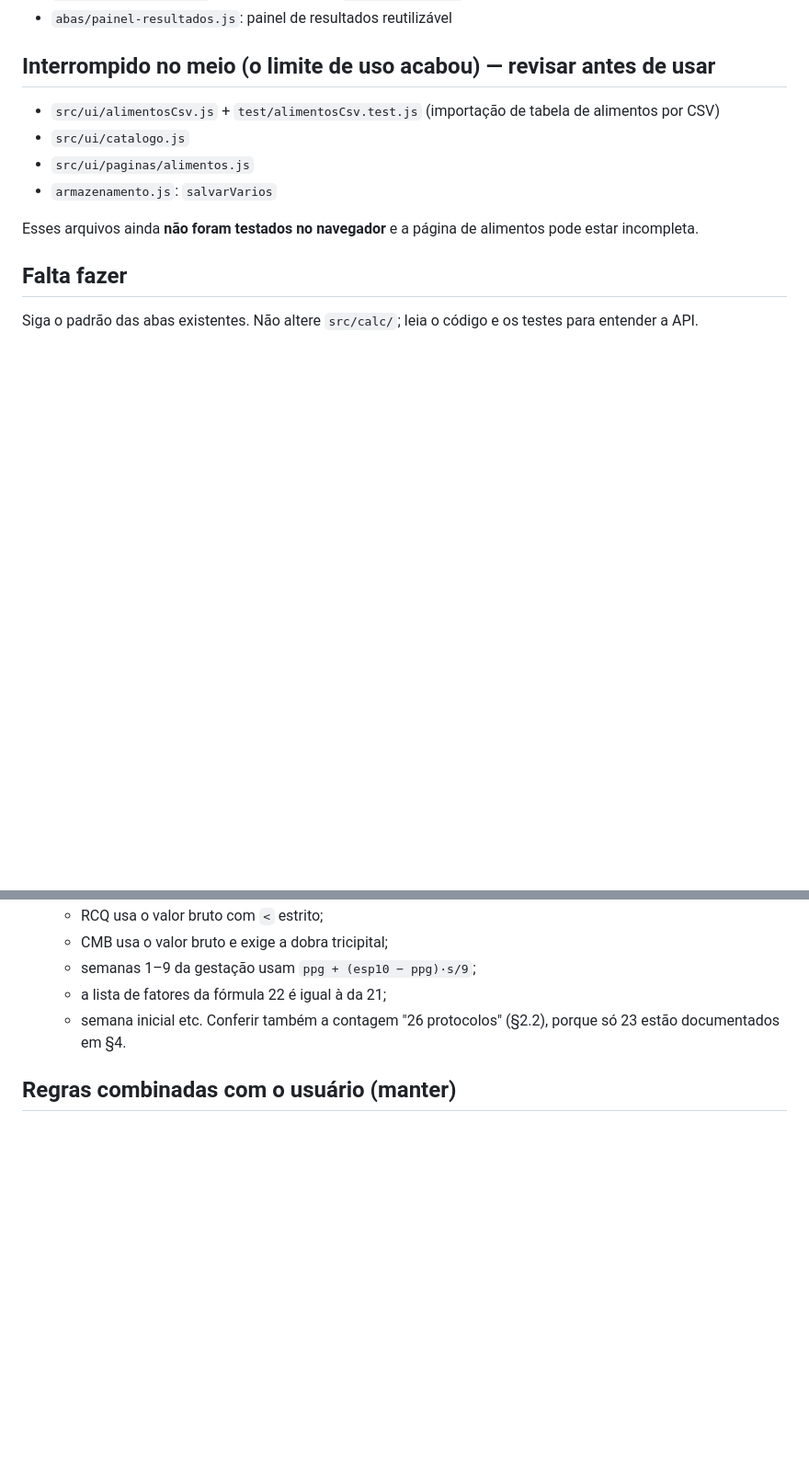
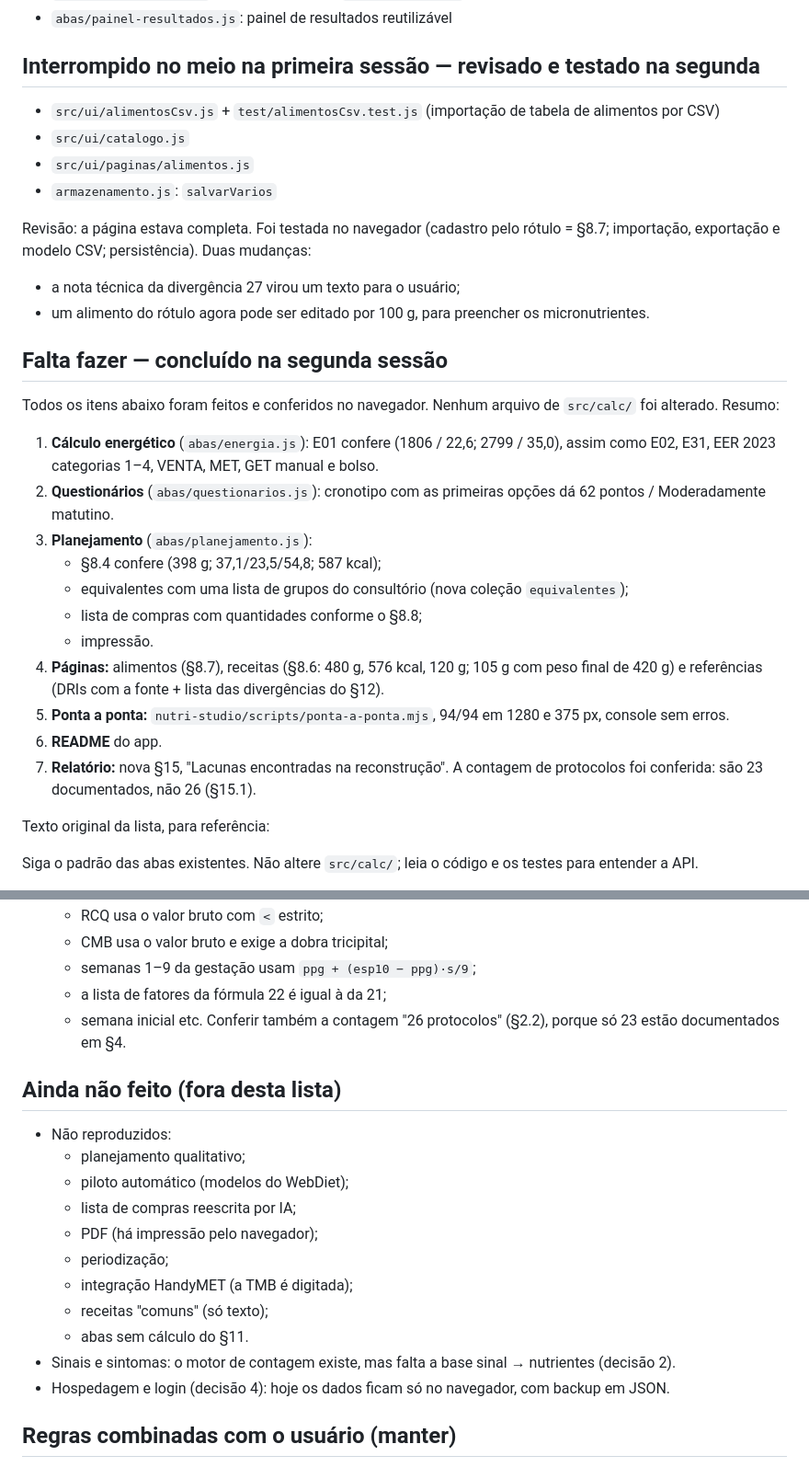
Before and after one commit to marcosfelipemello/teste123, a Markdown page: docs/PROXIMOS-PASSOS.md, 2 parts joined by grey strips. Shown at 92% size. Drawn GitHub-style; blank space fills up the shorter version.

Commit message:
docs: PROXIMOS-PASSOS atualizado ao fim da segunda sessão
Marca a lista "Falta fazer" como concluída (com o resultado de cada
item), registra o que continua fora do app e acrescenta as decisões novas
(metas padrão do plano, adequação nos equivalentes, lista inicial dos
grupos, base de sinais e sintomas). O texto original da lista foi mantido.

Co-Authored-By: Claude Opus 5.5 <noreply@anthropic.com>
Claude-Session: https://claude.ai/code/session_019hZFgbJra9FZocUj6y1ydE

```diff
--- a/docs/PROXIMOS-PASSOS.md
+++ b/docs/PROXIMOS-PASSOS.md
@@ -31,16 +35,33 @@ Branch de trabalho: `ccr-547159ad-oarva6`. Tudo o que está aqui foi feito na se
 - `abas/antropometria.js` (adulto e infantil) e `abas/gestacao.js`, testadas no navegador
 - `abas/painel-resultados.js`: painel de resultados reutilizável
 
-## Interrompido no meio (o limite de uso acabou) — revisar antes de usar
+## Interrompido no meio na primeira sessão — revisado e testado na segunda
 
 - `src/ui/alimentosCsv.js` + `test/alimentosCsv.test.js` (importação de tabela de alimentos por CSV)
 - `src/ui/catalogo.js`
 - `src/ui/paginas/alimentos.js`
 - `armazenamento.js`: `salvarVarios`
 
-Esses arquivos ainda **não foram testados no navegador** e a página de alimentos pode estar incompleta.
+Revisão: a página estava completa. Foi testada no navegador (cadastro pelo rótulo = §8.7; importação, exportação e modelo CSV; persistência). Duas mudanças:
+- a nota técnica da divergência 27 virou um texto para o usuário;
+- um alimento do rótulo agora pode ser editado por 100 g, para preencher os micronutrientes.
 
-## Falta fazer
+## Falta fazer — concluído na segunda sessão
+
+Todos os itens abaixo foram feitos e conferidos no navegador. Nenhum arquivo de `src/calc/` foi alterado. Resumo:
+1. **Cálculo energético** (`abas/energia.js`): E01 confere (1806 / 22,6; 2799 / 35,0), assim como E02, E31, EER 2023 categorias 1–4, VENTA, MET, GET manual e bolso.
+2. **Questionários** (`abas/questionarios.js`): cronotipo com as primeiras opções dá 62 pontos / Moderadamente matutino.
+3. **Planejamento** (`abas/planejamento.js`):
+   - §8.4 confere (398 g; 37,1/23,5/54,8; 587 kcal);
+   - equivalentes com uma lista de grupos do consultório (nova coleção `equivalentes`);
+   - lista de compras com quantidades conforme o §8.8;
+   - impressão.
+4. **Páginas:** alimentos (§8.7), receitas (§8.6: 480 g, 576 kcal, 120 g; 105 g com peso final de 420 g) e referências (DRIs com a fonte + lista das divergências do §12).
+5. **Ponta a ponta:** `nutri-studio/scripts/ponta-a-ponta.mjs`, 94/94 em 1280 e 375 px, console sem erros.
+6. **README** do app.
+7. **Relatório:** nova §15, "Lacunas encontradas na reconstrução". A contagem de protocolos foi conferida: são 23 documentados, não 26 (§15.1).
+
+Texto original da lista, para referência:
 
 Siga o padrão das abas existentes. Não altere `src/calc/`; leia o código e os testes para entender a API.
 
@@ -80,6 +101,20 @@ Siga o padrão das abas existentes. Não altere `src/calc/`; leia o código e os
    - semana inicial etc.
    Conferir também a contagem "26 protocolos" (§2.2), porque só 23 estão documentados em §4.
 
+## Ainda não feito (fora desta lista)
+
+- Não reproduzidos:
+  - planejamento qualitativo;
+  - piloto automático (modelos do WebDiet);
+  - lista de compras reescrita por IA;
+  - PDF (há impressão pelo navegador);
+  - periodização;
+  - integração HandyMET (a TMB é digitada);
+  - receitas "comuns" (só texto);
+  - abas sem cálculo do §11.
+- Sinais e sintomas: o motor de contagem existe, mas falta a base sinal → nutrientes (decisão 2).
+- Hospedagem e login (decisão 4): hoje os dados ficam só no navegador, com backup em JSON.
+
 ## Regras combinadas com o usuário (manter)
 
 - **Não apagar nada sem consultar o usuário.**
```
Also changed, not shown: other parts of docs/PROXIMOS-PASSOS.md (+9 -1 lines).
